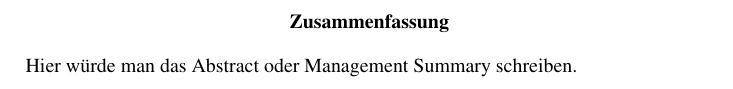
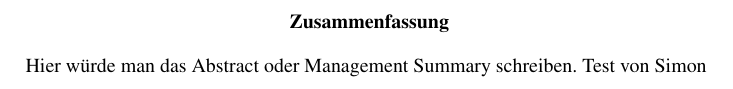
Before and after one commit to dvc94ch/projektdokumentation, a LaTeX document (Projektdokumentation.tex): part of page 2 of 6, cut so that both start at the same text. Compiled offline with pdfLaTeX.

Commit message:
abstract test

```diff
--- a/Projektdokumentation.tex
+++ b/Projektdokumentation.tex
@@ -57,6 +57,7 @@
 
 \begin{abstract}
 	Hier würde man das Abstract oder Management Summary schreiben.
+	Test von Simon
 \end{abstract}
 
 \tableofcontents
```
